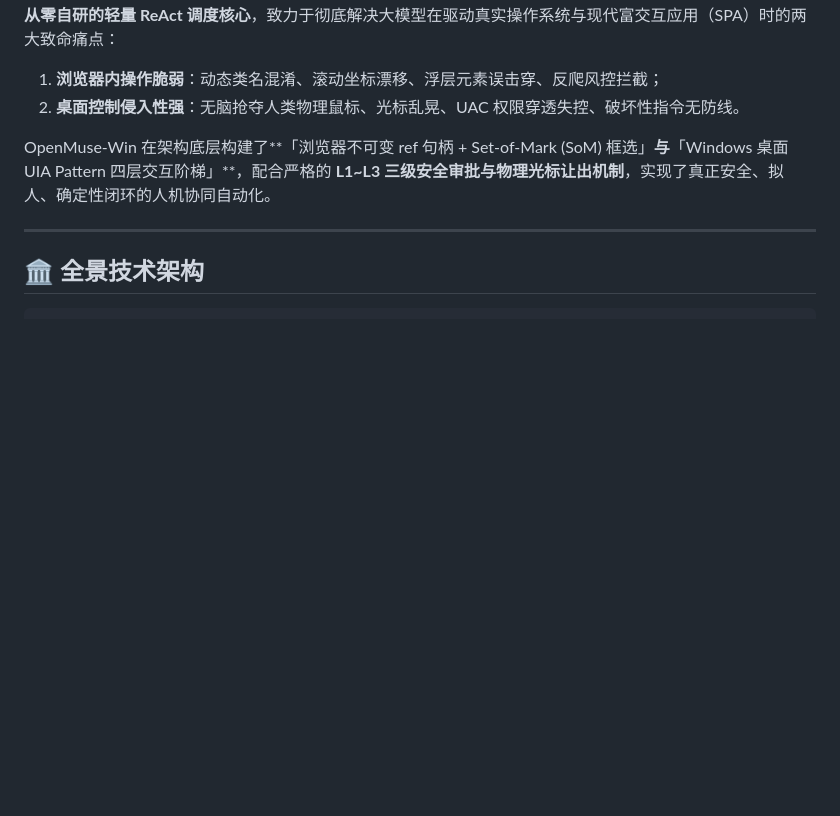
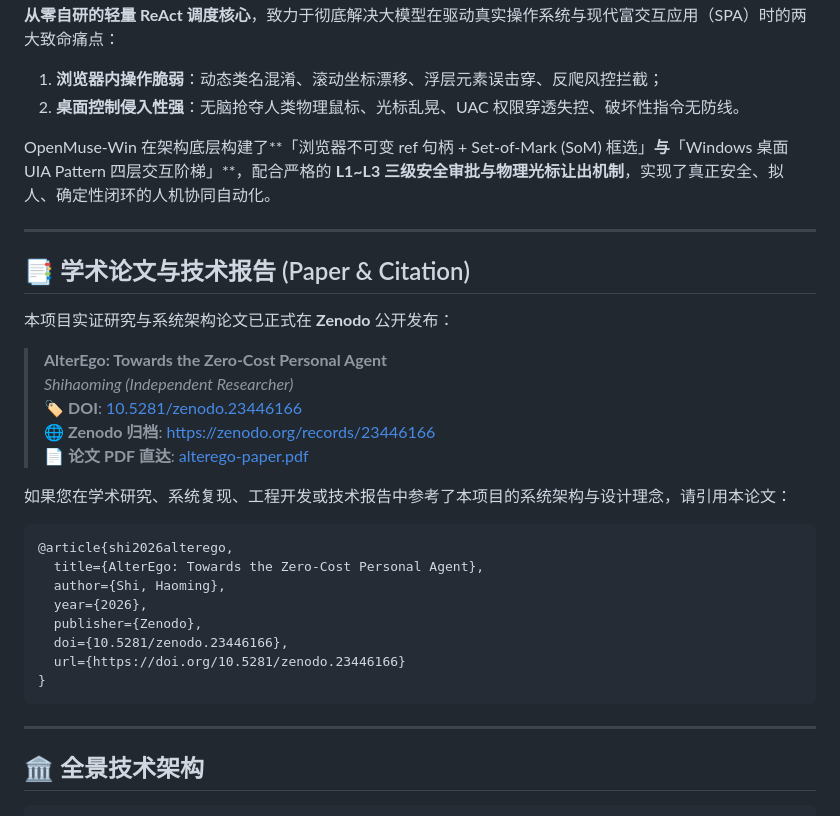
Before and after one commit to wojiadexiaoming-copy/openmuse-win, a Markdown page: README.md, the part around one of its changes. GitHub-like rendering; blank space fills up the shorter version.

Commit message:
docs: add Zenodo paper citation and DOI badge

````diff
--- a/README.md
+++ b/README.md
@@ -23,6 +24,31 @@
 2. **桌面控制侵入性强**：无脑抢夺人类物理鼠标、光标乱晃、UAC 权限穿透失控、破坏性指令无防线。
 
 OpenMuse-Win 在架构底层构建了**「浏览器不可变 ref 句柄 + Set-of-Mark (SoM) 框选」**与**「Windows 桌面 UIA Pattern 四层交互阶梯」**，配合严格的 **L1~L3 三级安全审批与物理光标让出机制**，实现了真正安全、拟人、确定性闭环的人机协同自动化。
+
+---
+
+## 📑 学术论文与技术报告 (Paper & Citation)
+
+本项目实证研究与系统架构论文已正式在 **Zenodo** 公开发布：
+
+> **AlterEgo: Towards the Zero-Cost Personal Agent**
+> *Shihaoming (Independent Researcher)*
+> 🏷️ **DOI**: [10.5281/zenodo.23446166](https://doi.org/10.5281/zenodo.23446166)
+> 🌐 **Zenodo 归档**: [https://zenodo.org/records/23446166](https://zenodo.org/records/23446166)
+> 📄 **论文 PDF 直达**: [alterego-paper.pdf](https://zenodo.org/records/23446166/files/alterego-paper.pdf?download=1)
+
+如果您在学术研究、系统复现、工程开发或技术报告中参考了本项目的系统架构与设计理念，请引用本论文：
+
+```bibtex
+@article{shi2026alterego,
+  title={AlterEgo: Towards the Zero-Cost Personal Agent},
+  author={Shi, Haoming},
+  year={2026},
+  publisher={Zenodo},
+  doi={10.5281/zenodo.23446166},
+  url={https://doi.org/10.5281/zenodo.23446166}
+}
+```
 
 ---
 
````
Also changed, not shown: other parts of README.md (+1 -0 lines).
